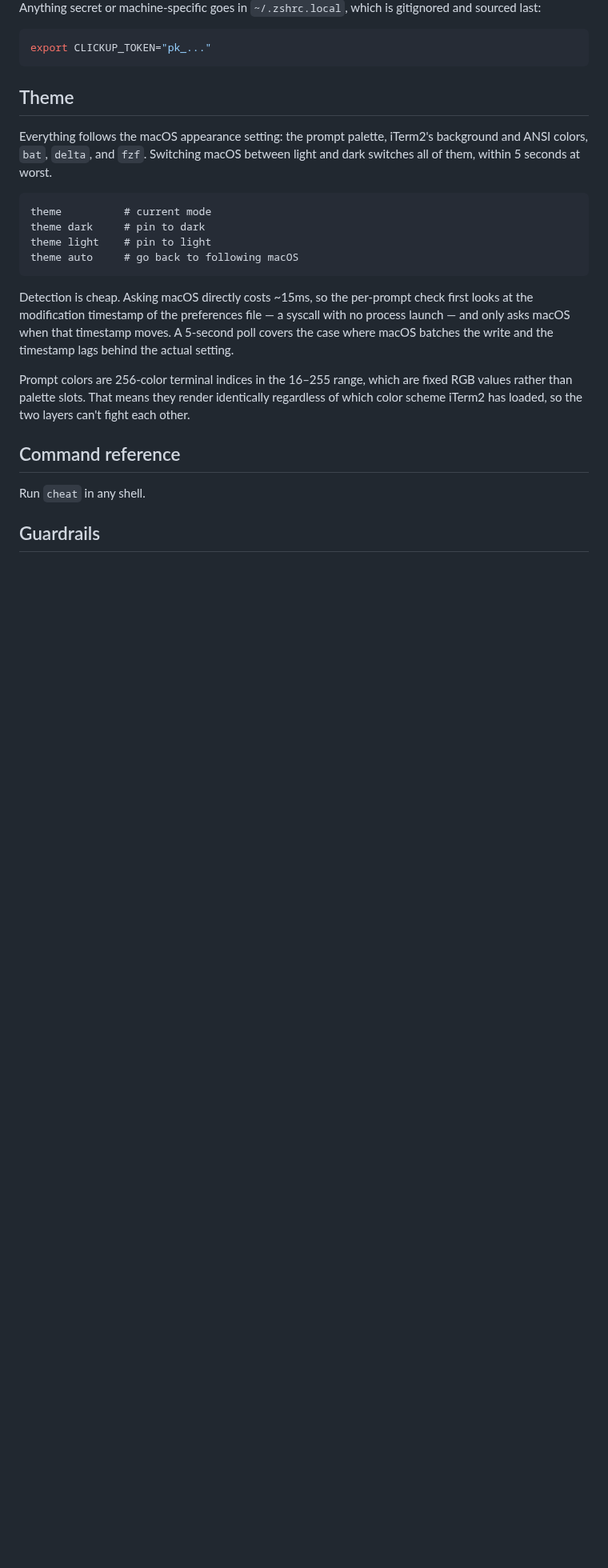
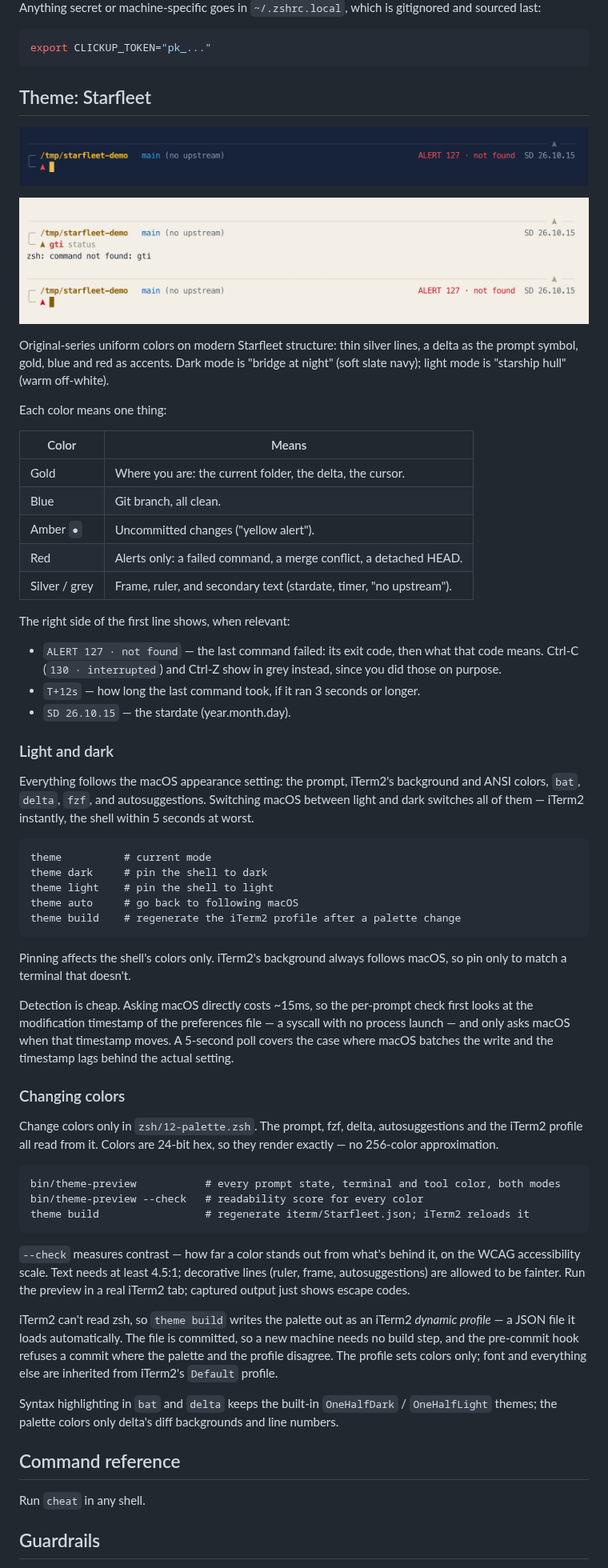
Before and after one commit to sethlewiscu/SL-zsh-config, a Markdown page: README.md, the part around one of its changes. Shown at 80% size. GitHub-like rendering; pictures changed too: images/starfleet-dark.png (added), images/starfleet-light.png (added); blank space fills up the shorter version.

Commit message:
README: Starfleet theme section with screenshots
- Replaces the outdated Theme section (it still described 256-color
  prompt indices): look, color meanings, the right-side readouts,
  light/dark switching, theme commands including `theme build`,
  bin/theme-preview [--check], and "change colors only in
  zsh/12-palette.zsh".
- Layout table: palette file, iTerm profile, theme-preview/-build.
- Install: the Starfleet profile and the one-click Set as Default.
- images/: light and dark screenshots, cropped to the terminal.

Co-Authored-By: Claude Opus 5.5 <noreply@anthropic.com>

````diff
--- a/README.md
+++ b/README.md
@@ -62,18 +67,52 @@ gitignored and sourced last:
 export CLICKUP_TOKEN="pk_..."
 ```
 
-## Theme
+## Theme: Starfleet
 
-Everything follows the macOS appearance setting: the prompt palette, iTerm2's
-background and ANSI colors, `bat`, `delta`, and `fzf`. Switching macOS between
-light and dark switches all of them, within 5 seconds at worst.
+![Starfleet theme in dark mode: the prompt after a failed command](images/starfleet-dark.png)
+
+![Starfleet theme in light mode: a clean prompt, then a failed command](images/starfleet-light.png)
+
+Original-series uniform colors on modern Starfleet structure: thin silver lines,
+a delta as the prompt symbol, gold, blue and red as accents. Dark mode is
+"bridge at night" (soft slate navy); light mode is "starship hull" (warm
+off-white).
+
+Each color means one thing:
+
+| Color | Means |
+|---|---|
+| Gold | Where you are: the current folder, the delta, the cursor. |
+| Blue | Git branch, all clean. |
+| Amber `●` | Uncommitted changes ("yellow alert"). |
+| Red | Alerts only: a failed command, a merge conflict, a detached HEAD. |
+| Silver / grey | Frame, ruler, and secondary text (stardate, timer, "no upstream"). |
+
+The right side of the first line shows, when relevant:
+
+- `ALERT 127 · not found` — the last command failed: its exit code, then what
+  that code means. Ctrl-C (`130 · interrupted`) and Ctrl-Z show in grey
+  instead, since you did those on purpose.
+- `T+12s` — how long the last command took, if it ran 3 seconds or longer.
+- `SD 26.10.15` — the stardate (year.month.day).
+
+### Light and dark
+
+Everything follows the macOS appearance setting: the prompt, iTerm2's
+background and ANSI colors, `bat`, `delta`, `fzf`, and autosuggestions.
+Switching macOS between light and dark switches all of them — iTerm2
+instantly, the shell within 5 seconds at worst.
 
 ```
 theme          # current mode
-theme dark     # pin to dark
-theme light    # pin to light
+theme dark     # pin the shell to dark
+theme light    # pin the shell to light
 theme auto     # go back to following macOS
+theme build    # regenerate the iTerm2 profile after a palette change
 ```
+
+Pinning affects the shell's colors only. iTerm2's background always follows
+macOS, so pin only to match a terminal that doesn't.
 
 Detection is cheap. Asking macOS directly costs ~15ms, so the per-prompt check
 first looks at the modification timestamp of the preferences file — a syscall
@@ -81,10 +120,32 @@ with no process launch — and only asks macOS when that timestamp moves. A
 5-second poll covers the case where macOS batches the write and the timestamp
 lags behind the actual setting.
 
-Prompt colors are 256-color terminal indices in the 16–255 range, which are
-fixed RGB values rather than palette slots. That means they render identically
-regardless of which color scheme iTerm2 has loaded, so the two layers can't
-fight each other.
+### Changing colors
+
+Change colors only in `zsh/12-palette.zsh`. The prompt, fzf, delta,
+autosuggestions and the iTerm2 profile all read from it. Colors are 24-bit
+hex, so they render exactly — no 256-color approximation.
+
+```
+bin/theme-preview           # every prompt state, terminal and tool color, both modes
+bin/theme-preview --check   # readability score for every color
+theme build                 # regenerate iterm/Starfleet.json; iTerm2 reloads it
+```
+
+`--check` measures contrast — how far a color stands out from what's behind
+it, on the WCAG accessibility scale. Text needs at least 4.5:1; decorative
+lines (ruler, frame, autosuggestions) are allowed to be fainter. Run the
+preview in a real iTerm2 tab; captured output just shows escape codes.
+
+iTerm2 can't read zsh, so `theme build` writes the palette out as an iTerm2
+*dynamic profile* — a JSON file it loads automatically. The file is committed,
+so a new machine needs no build step, and the pre-commit hook refuses a commit
+where the palette and the profile disagree. The profile sets colors only; font
+and everything else are inherited from iTerm2's `Default` profile.
+
+Syntax highlighting in `bat` and `delta` keeps the built-in `OneHalfDark` /
+`OneHalfLight` themes; the palette colors only delta's diff backgrounds and
+line numbers.
 
 ## Command reference
 
````
Also changed, not shown: other parts of README.md (+14 -3 lines).
